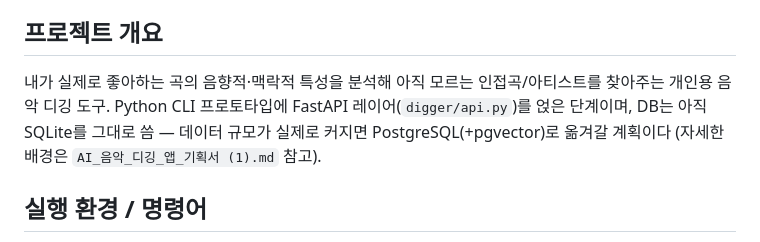
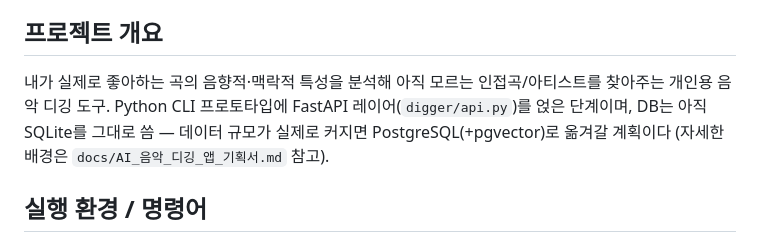
Before and after one commit to Adios159/digger, a Markdown page: CLAUDE.md, the part around the change. GitHub-like rendering.

Commit message:
기획서 문서를 docs/로 이동
루트에 있던 "AI_음악_디깅_앱_기획서 (1).md"를 docs/로 옮기고 파일명의
"(1)"을 정리. CLAUDE.md의 참조 경로도 함께 갱신.

Co-Authored-By: Claude Sonnet 5 <noreply@anthropic.com>

```diff
--- a/CLAUDE.md
+++ b/CLAUDE.md
@@ -4,7 +4,7 @@ This file provides guidance to Claude Code (claude.ai/code) when working with co
 
 ## 프로젝트 개요
 
-내가 실제로 좋아하는 곡의 음향적·맥락적 특성을 분석해 아직 모르는 인접곡/아티스트를 찾아주는 개인용 음악 디깅 도구. Python CLI 프로토타입에 FastAPI 레이어(`digger/api.py`)를 얹은 단계이며, DB는 아직 SQLite를 그대로 씀 — 데이터 규모가 실제로 커지면 PostgreSQL(+pgvector)로 옮겨갈 계획이다 (자세한 배경은 `AI_음악_디깅_앱_기획서 (1).md` 참고).
+내가 실제로 좋아하는 곡의 음향적·맥락적 특성을 분석해 아직 모르는 인접곡/아티스트를 찾아주는 개인용 음악 디깅 도구. Python CLI 프로토타입에 FastAPI 레이어(`digger/api.py`)를 얹은 단계이며, DB는 아직 SQLite를 그대로 씀 — 데이터 규모가 실제로 커지면 PostgreSQL(+pgvector)로 옮겨갈 계획이다 (자세한 배경은 `docs/AI_음악_디깅_앱_기획서.md` 참고).
 
 ## 실행 환경 / 명령어
 
```
Also changed, not shown: docs/AI_음악_디깅_앱_기획서.md (renamed from AI_음악_디깅_앱_기획서 (1).md).
